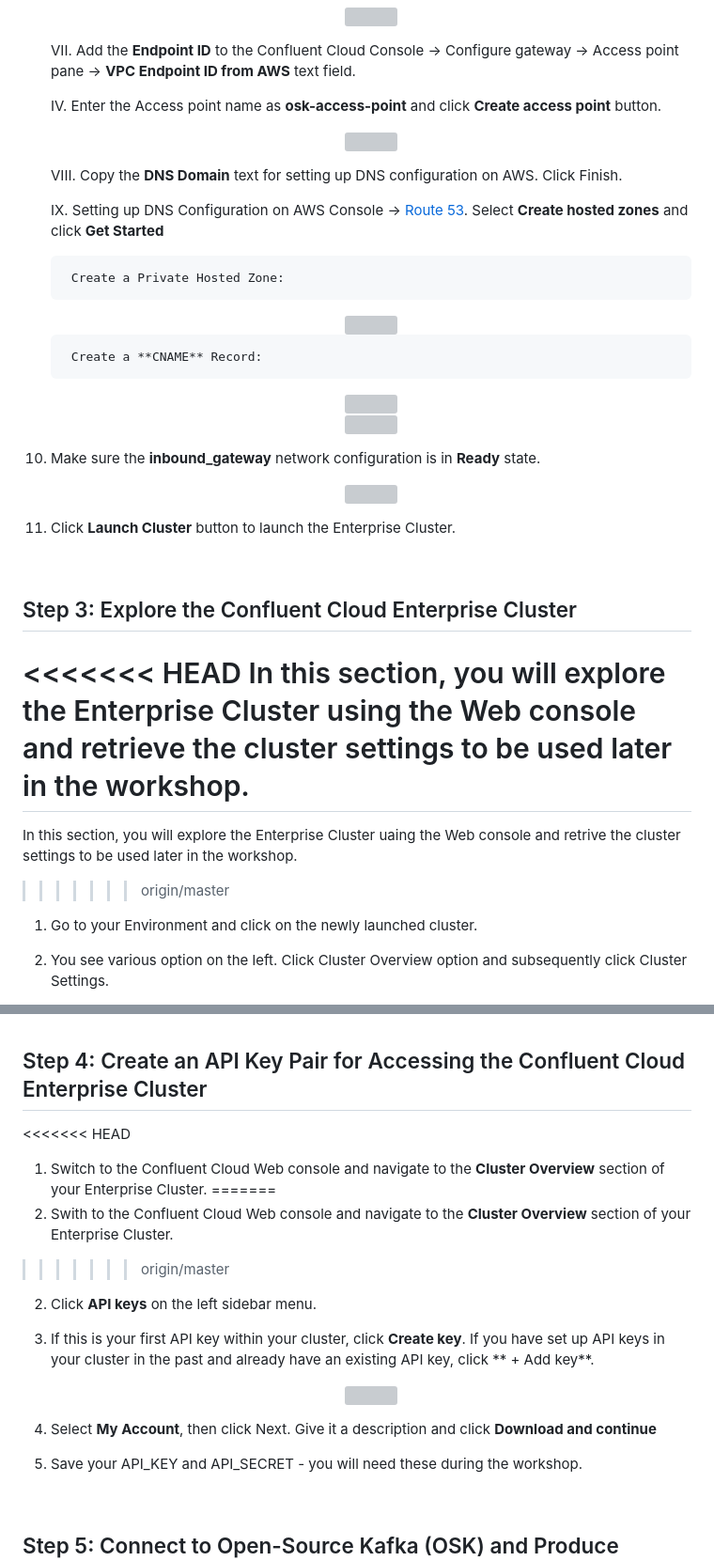
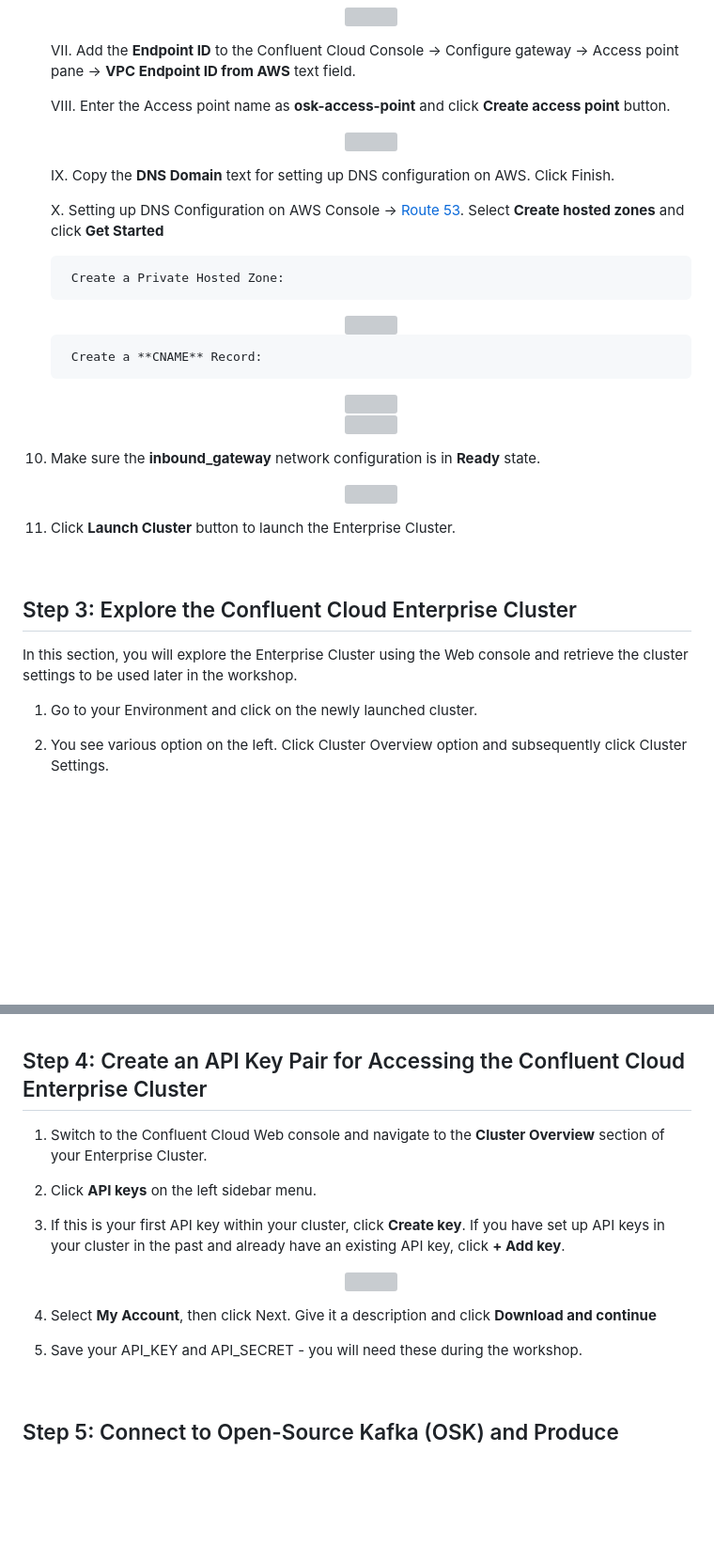
Before and after one commit to confluentinc/confluent-workshops, a Markdown page: workshop/cluster_linking_osk_cc_private/README.md, 2 parts joined by grey strips. Shown: that part at 94% size. Drawn GitHub-style; blank space fills up the shorter version; grey boxes are pictures that could not be loaded.

```diff
--- a/workshop/cluster_linking_osk_cc_private/README.md
+++ b/workshop/cluster_linking_osk_cc_private/README.md
@@ -269,15 +262,15 @@ Terraform will take around 10 mins to deploy and initialize OSK on AWS EC2 insta
 
    VII. Add the **Endpoint ID** to the Confluent Cloud Console -> Configure gateway -> Access point pane -> **VPC Endpoint ID from AWS** text field. </br>
 
-   IV. Enter the Access point name as **osk-access-point** and click **Create access point** button.
+   VIII. Enter the Access point name as **osk-access-point** and click **Create access point** button.
 
     <div align="center" padding=25px>
      <img src="images/cc_configure_gateway_2.png" width=50% height=50%>
     </div>
 
-   VIII. Copy the **DNS Domain** text for setting up DNS configuration on AWS. Click Finish.</br>
+   IX. Copy the **DNS Domain** text for setting up DNS configuration on AWS. Click Finish.</br>
 
-   IX. Setting up DNS Configuration on AWS Console -> [Route 53](https://us-east-1.console.aws.amazon.com/route53/v2/home?region=us-east-1#GetStarted). Select **Create hosted zones** and click **Get Started** </br>
+   X. Setting up DNS Configuration on AWS Console -> [Route 53](https://us-east-1.console.aws.amazon.com/route53/v2/home?region=us-east-1#GetStarted). Select **Create hosted zones** and click **Get Started** </br>
 
         Create a Private Hosted Zone:
 
@@ -295,13 +288,13 @@ Terraform will take around 10 mins to deploy and initialize OSK on AWS EC2 insta
      <img src="images/create_dns_04.png" width=50% height=70%>
     </div>
 
-11. Make sure the **inbound_gateway** network configuration is in **Ready** state.
+10. Make sure the **inbound_gateway** network configuration is in **Ready** state.
 
     <div align="center" padding=25px>
      <img src="images/cc_network_state.png" width=50% height=50%>
     </div>
 
-12. Click **Launch Cluster** button to launch the Enterprise Cluster.
+11. Click **Launch Cluster** button to launch the Enterprise Cluster.
 
 
 <br>
@@ -309,11 +302,7 @@ Terraform will take around 10 mins to deploy and initialize OSK on AWS EC2 insta
 
 ## <a name="step-3"></a>Step 3: Explore the Confluent Cloud Enterprise Cluster
 
-<<<<<<< HEAD
 In this section, you will explore the Enterprise Cluster using the Web console and retrieve the cluster settings to be used later in the workshop.
-=======
-In this section, you will explore the Enterprise Cluster uaing the Web console and retrive the cluster settings to be used later in the workshop.
->>>>>>> origin/master
 
 1. Go to your Environment and click on the newly launched cluster.
 2. You see various option on the left. Click Cluster Overview option and subsequently click Cluster Settings.
@@ -329,20 +318,16 @@ In this section, you will explore the Enterprise Cluster uaing the Web console a
 
 ## <a name="step-4"></a>Step 4: Create an API Key Pair for Accessing the Confluent Cloud Enterprise Cluster
 
-<<<<<<< HEAD
 1. Switch to the Confluent Cloud Web console and navigate to the **Cluster Overview** section of your Enterprise Cluster.
-=======
-1. Swith to the Confluent Cloud Web console and navigate to the **Cluster Overview** section of your Enterprise Cluster.
->>>>>>> origin/master
 2. Click **API keys** on the left sidebar menu.
-2. If this is your first API key within your cluster, click **Create key**. If you have set up API keys in your cluster in the past and already have an existing API key, click ** + Add key**.
+3. If this is your first API key within your cluster, click **Create key**. If you have set up API keys in your cluster in the past and already have an existing API key, click **+ Add key**.
 
     <div align="center" padding=25px>
        <img src="images/create_api_keys.png" width=50% height=50%>
     </div>
 
-3. Select **My Account**, then click Next. Give it a description and click **Download and continue**
-4. Save your API_KEY and API_SECRET - you will need these during the workshop.
+4. Select **My Account**, then click Next. Give it a description and click **Download and continue**
+5. Save your API_KEY and API_SECRET - you will need these during the workshop.
 
 <br>
 
```
Also changed, not shown: other parts of workshop/cluster_linking_osk_cc_private/README.md (+6 -19 lines).
